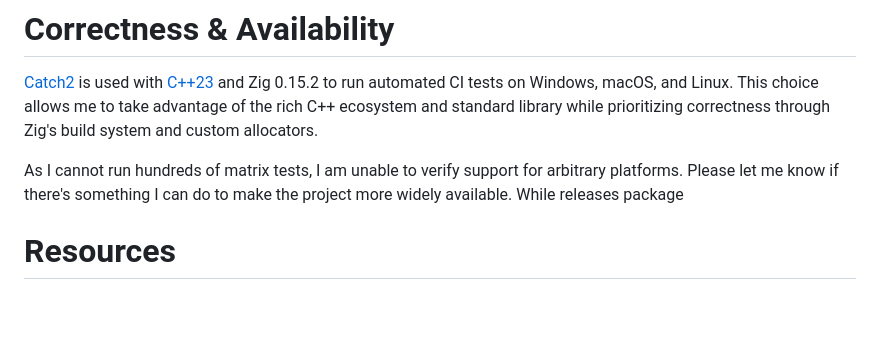
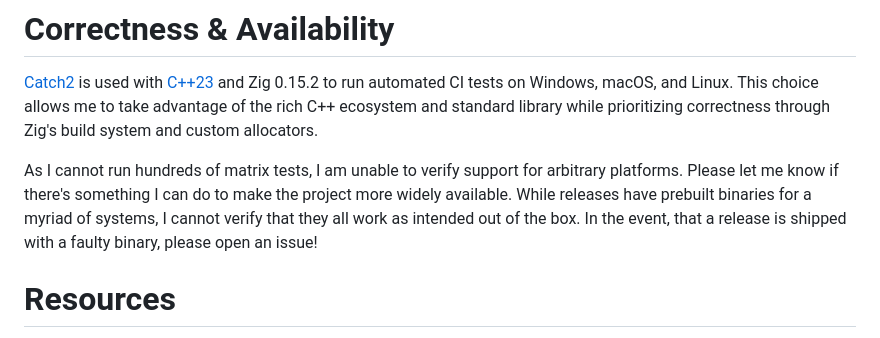
Before and after one commit to trevorswan11/conch, a Markdown page: README.md, the part around one of its changes. Drawn GitHub-style; blank space fills up the shorter version.

Commit message:
Finish README wording about releases on non standard platforms. Also add coverage badge back to readme.

```diff
--- a/README.md
+++ b/README.md
@@ -35,7 +35,7 @@ This builds the `ReleaseFast` configuration, enabling maximum optimization and d
 # Correctness & Availability
 [Catch2](https://github.com/catchorg/Catch2) is used with [C++23](https://en.cppreference.com/w/cpp/23.html) and Zig 0.15.2 to run automated CI tests on Windows, macOS, and Linux. This choice allows me to take advantage of the rich C++ ecosystem and standard library while prioritizing correctness through Zig's build system and custom allocators.
 
-As I cannot run hundreds of matrix tests, I am unable to verify support for arbitrary platforms. Please let me know if there's something I can do to make the project more widely available. While releases package
+As I cannot run hundreds of matrix tests, I am unable to verify support for arbitrary platforms. Please let me know if there's something I can do to make the project more widely available. While releases have prebuilt binaries for a myriad of systems, I cannot verify that they all work as intended out of the box. In the event, that a release is shipped with a faulty binary, please open an issue!
 
 # Resources
 This project would not be possible without the extensive work Thorsten Ball put into his two-book series, "Writing an Interpreter and Compiler in Go". The explanations presented in these books drove this project's development at a high level and greatly enhanced my learning. If you want to check out the books for yourself and support Thorsten, check him out [here](https://store.thorstenball.com/).
```
Also changed, not shown: other parts of README.md (+1 -1 lines).
